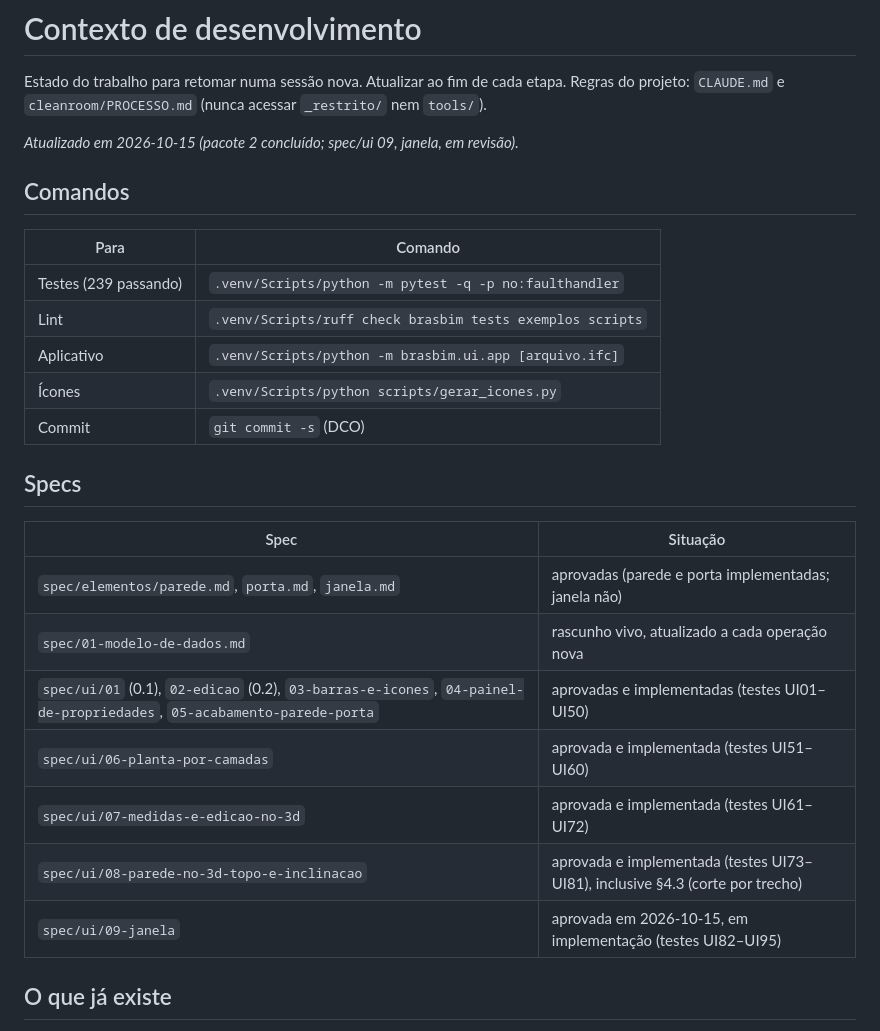
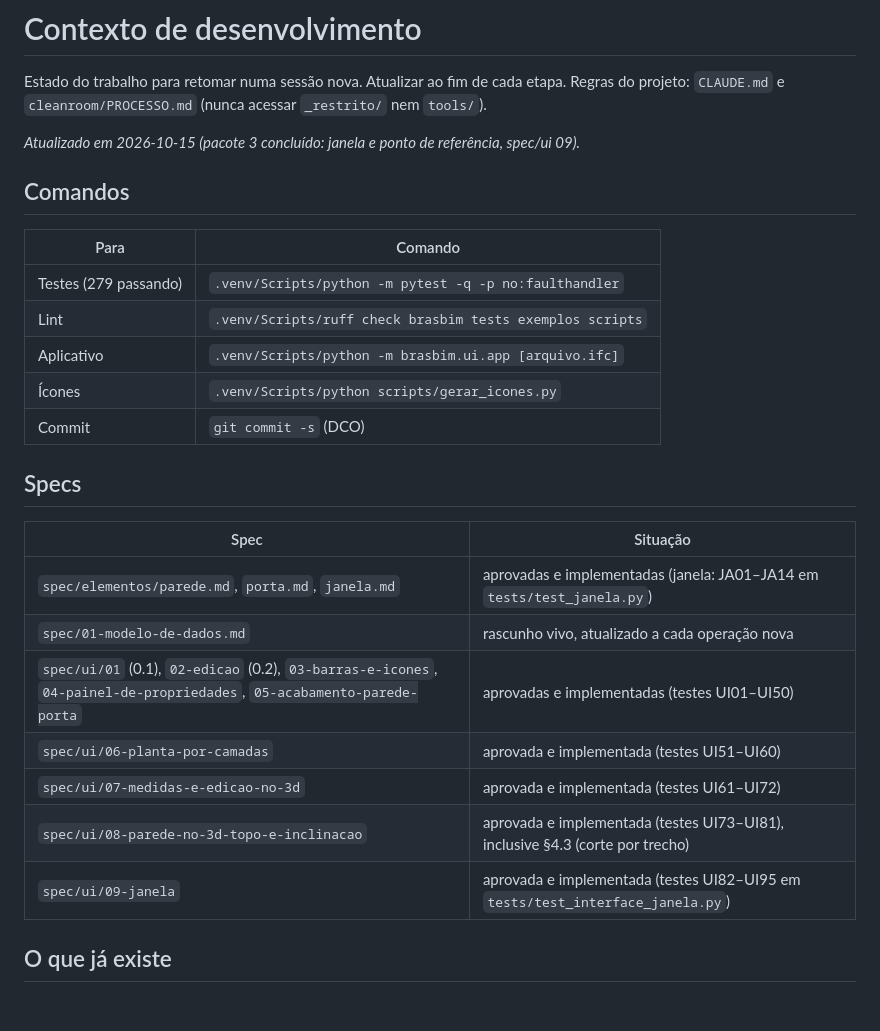
Before and after one commit to Ottopaz/BrasBim, a Markdown page: CONTEXTO.md, the part around one of its changes. GitHub-like rendering; blank space fills up the shorter version.

```diff
--- a/CONTEXTO.md
+++ b/CONTEXTO.md
@@ -4,12 +4,12 @@ Estado do trabalho para retomar numa sessão nova. Atualizar ao fim de cada etap
 Regras do projeto: `CLAUDE.md` e `cleanroom/PROCESSO.md` (nunca acessar `_restrito/` nem
 `tools/`).
 
-*Atualizado em 2026‑10‑15 (pacote 2 concluído; spec/ui 09, janela, em revisão).*
+*Atualizado em 2026‑10‑15 (pacote 3 concluído: janela e ponto de referência, spec/ui 09).*
 
 ## Comandos
 | Para | Comando |
 |---|---|
-| Testes (239 passando) | `.venv/Scripts/python -m pytest -q -p no:faulthandler` |
+| Testes (279 passando) | `.venv/Scripts/python -m pytest -q -p no:faulthandler` |
 | Lint | `.venv/Scripts/ruff check brasbim tests exemplos scripts` |
 | Aplicativo | `.venv/Scripts/python -m brasbim.ui.app [arquivo.ifc]` |
 | Ícones | `.venv/Scripts/python scripts/gerar_icones.py` |
@@ -18,13 +18,13 @@ Regras do projeto: `CLAUDE.md` e `cleanroom/PROCESSO.md` (nunca acessar `_restri
 ## Specs
 | Spec | Situação |
 |---|---|
-| `spec/elementos/parede.md`, `porta.md`, `janela.md` | aprovadas (parede e porta implementadas; janela não) |
+| `spec/elementos/parede.md`, `porta.md`, `janela.md` | aprovadas e implementadas (janela: JA01–JA14 em `tests/test_janela.py`) |
 | `spec/01-modelo-de-dados.md` | rascunho vivo, atualizado a cada operação nova |
 | `spec/ui/01` (0.1), `02-edicao` (0.2), `03-barras-e-icones`, `04-painel-de-propriedades`, `05-acabamento-parede-porta` | aprovadas e implementadas (testes UI01–UI50) |
 | `spec/ui/06-planta-por-camadas` | aprovada e implementada (testes UI51–UI60) |
 | `spec/ui/07-medidas-e-edicao-no-3d` | aprovada e implementada (testes UI61–UI72) |
 | `spec/ui/08-parede-no-3d-topo-e-inclinacao` | aprovada e implementada (testes UI73–UI81), inclusive §4.3 (corte por trecho) |
-| `spec/ui/09-janela` | aprovada em 2026‑10‑15, em implementação (testes UI82–UI95) |
+| `spec/ui/09-janela` | aprovada e implementada (testes UI82–UI95 em `tests/test_interface_janela.py`) |
 
 ## O que já existe
 - Interface com barras móveis e ícones próprios, barra Opções por ferramenta, mini-barra
```
Also changed, not shown: other parts of CONTEXTO.md (+39 -5 lines), spec/elementos/janela.md (+14 -14 lines), spec/ui/09-janela.md (+18 -18 lines).
